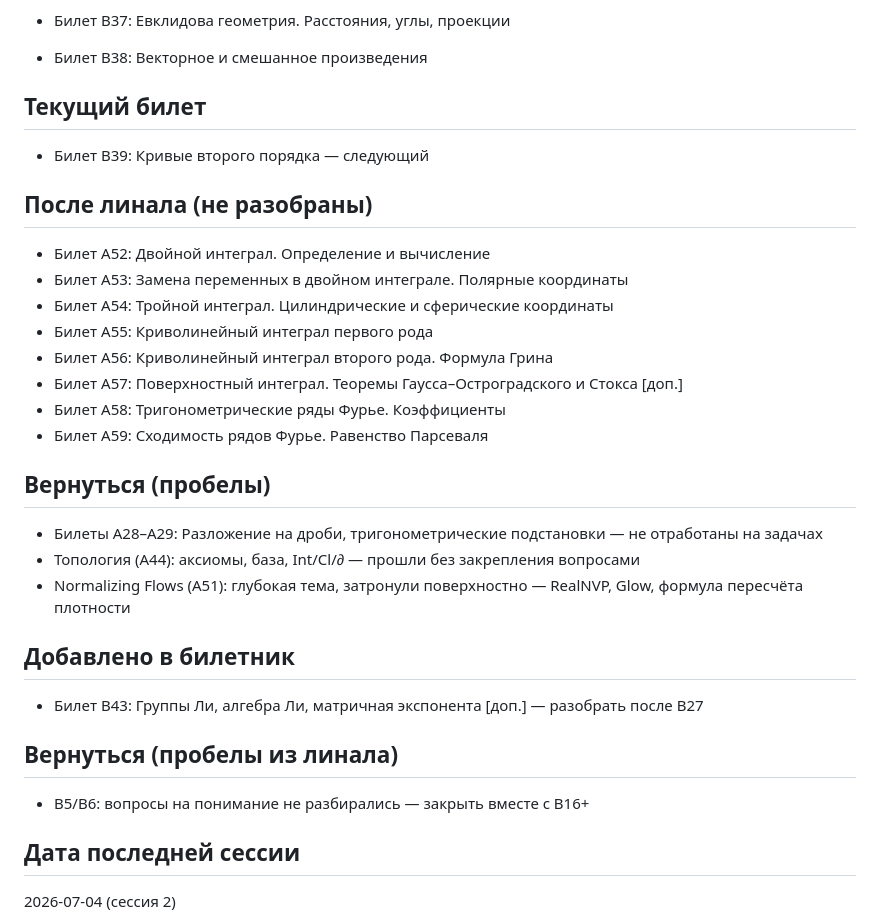
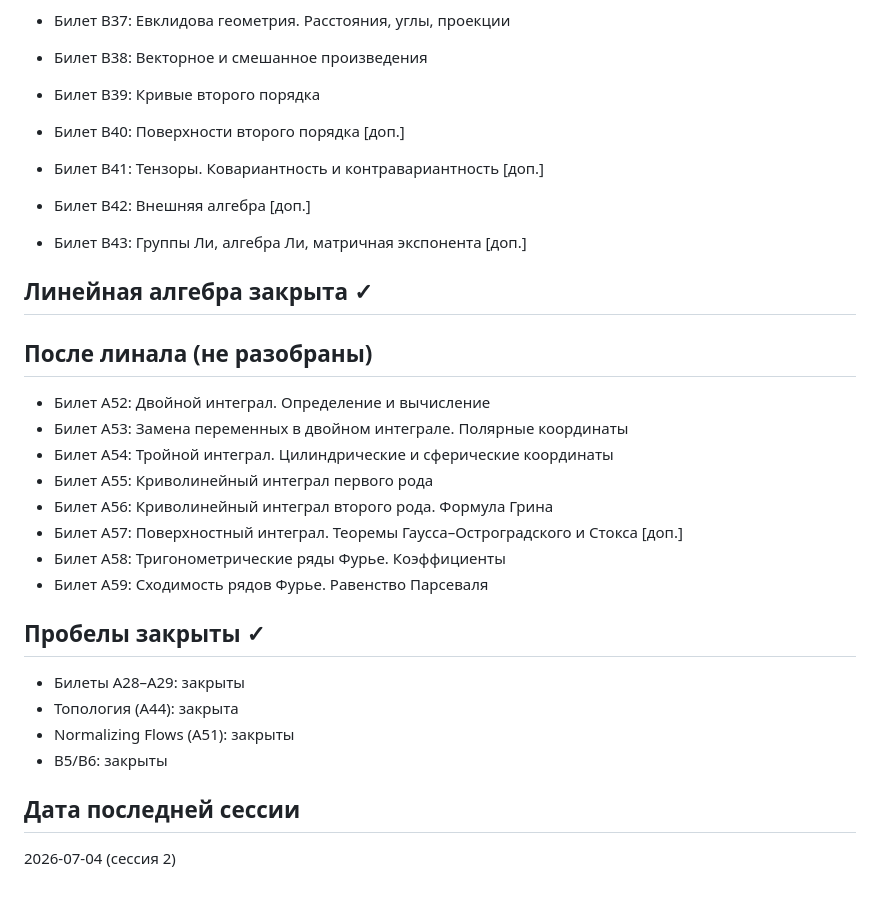
Before and after one commit to ViktorVaskin98/academic, a Markdown page: progress.md, the part around the change. Drawn GitHub-style; blank space fills up the shorter version.

Commit message:
Update progress: B39-B43 closed, all gaps resolved, linear algebra complete
Co-Authored-By: Claude Sonnet 4.6 <noreply@anthropic.com>

```diff
--- a/progress.md
+++ b/progress.md
@@ -107,8 +107,14 @@
 - Билет B37: Евклидова геометрия. Расстояния, углы, проекции
 - Билет B38: Векторное и смешанное произведения
 
-## Текущий билет
-- Билет B39: Кривые второго порядка — следующий
+- Билет B39: Кривые второго порядка
+- Билет B40: Поверхности второго порядка [доп.]
+- Билет B41: Тензоры. Ковариантность и контравариантность [доп.]
+- Билет B42: Внешняя алгебра [доп.]
+
+- Билет B43: Группы Ли, алгебра Ли, матричная экспонента [доп.]
+
+## Линейная алгебра закрыта ✓
 
 ## После линала (не разобраны)
 - Билет A52: Двойной интеграл. Определение и вычисление
@@ -120,16 +126,11 @@
 - Билет A58: Тригонометрические ряды Фурье. Коэффициенты
 - Билет A59: Сходимость рядов Фурье. Равенство Парсеваля
 
-## Вернуться (пробелы)
-- Билеты A28–A29: Разложение на дроби, тригонометрические подстановки — не отработаны на задачах
-- Топология (A44): аксиомы, база, Int/Cl/∂ — прошли без закрепления вопросами
-- Normalizing Flows (A51): глубокая тема, затронули поверхностно — RealNVP, Glow, формула пересчёта плотности
-
-## Добавлено в билетник
-- Билет B43: Группы Ли, алгебра Ли, матричная экспонента [доп.] — разобрать после B27
-
-## Вернуться (пробелы из линала)
-- B5/B6: вопросы на понимание не разбирались — закрыть вместе с B16+
+## Пробелы закрыты ✓
+- Билеты A28–A29: закрыты
+- Топология (A44): закрыта
+- Normalizing Flows (A51): закрыты
+- B5/B6: закрыты
 
 ## Дата последней сессии
 2026-07-04 (сессия 2)
```
